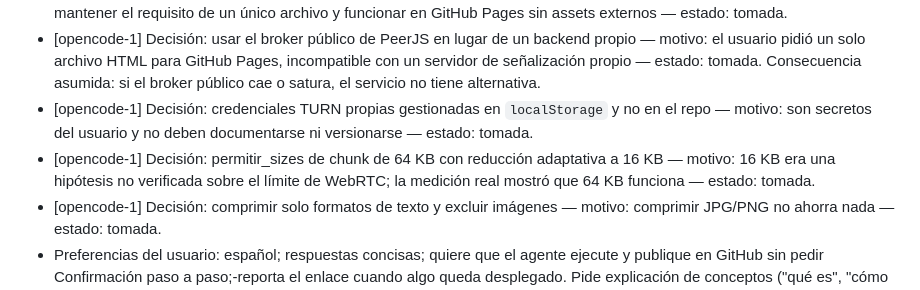
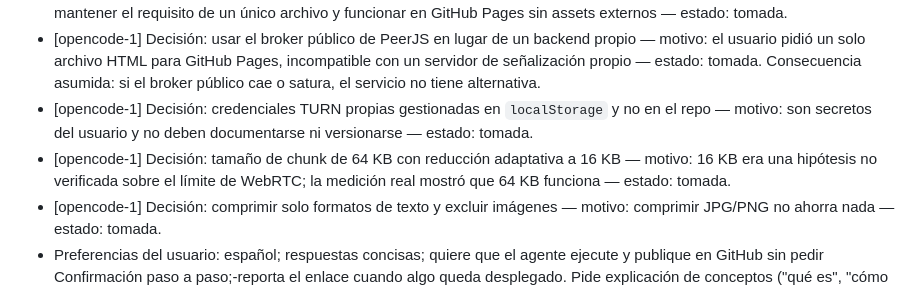
Before and after one commit to SandovalJon/send-anywhere-p2p, a Markdown page: SENDAWHEREP2P-Custodia.md, the part around the change. Rendered like a GitHub page.

Commit message:
docs: corregir palabra corrupta en la decision de tamano de chunk

```diff
--- a/SENDAWHEREP2P-Custodia.md
+++ b/SENDAWHEREP2P-Custodia.md
@@ -113,7 +113,7 @@ Sin entradas archivadas todavía.
 - [opencode-1] Decisión: los wallpapers SVG van embebidos en el propio HTML como `Blob` en tiempo de ejecución — motivo: mantener el requisito de un único archivo y funcionar en GitHub Pages sin assets externos — estado: tomada.
 - [opencode-1] Decisión: usar el broker público de PeerJS en lugar de un backend propio — motivo: el usuario pidió un solo archivo HTML para GitHub Pages, incompatible con un servidor de señalización propio — estado: tomada. Consecuencia asumida: si el broker público cae o satura, el servicio no tiene alternativa.
 - [opencode-1] Decisión: credenciales TURN propias gestionadas en `localStorage` y no en el repo — motivo: son secretos del usuario y no deben documentarse ni versionarse — estado: tomada.
-- [opencode-1] Decisión: permitir_sizes de chunk de 64 KB con reducción adaptativa a 16 KB — motivo: 16 KB era una hipótesis no verificada sobre el límite de WebRTC; la medición real mostró que 64 KB funciona — estado: tomada.
+- [opencode-1] Decisión: tamaño de chunk de 64 KB con reducción adaptativa a 16 KB — motivo: 16 KB era una hipótesis no verificada sobre el límite de WebRTC; la medición real mostró que 64 KB funciona — estado: tomada.
 - [opencode-1] Decisión: comprimir solo formatos de texto y excluir imágenes — motivo: comprimir JPG/PNG no ahorra nada — estado: tomada.
 - Preferencias del usuario: español; respuestas concisas; quiere que el agente ejecute y publique en GitHub sin pedir Confirmación paso a paso;-reporta el enlace cuando algo queda desplegado. Pide explicación de conceptos ("qué es", "cómo que compresión") antes de aceptarlos.
 - Comprometidos: repo `send-anywhere-p2p` con Pages activo en la rama `master`. El repo anterior `wallpaper-quest` existe pero su carpeta local fue vaciada por el usuario; su borrado remoto quedó pendiente por falta del scope `delete_repo`.
```
